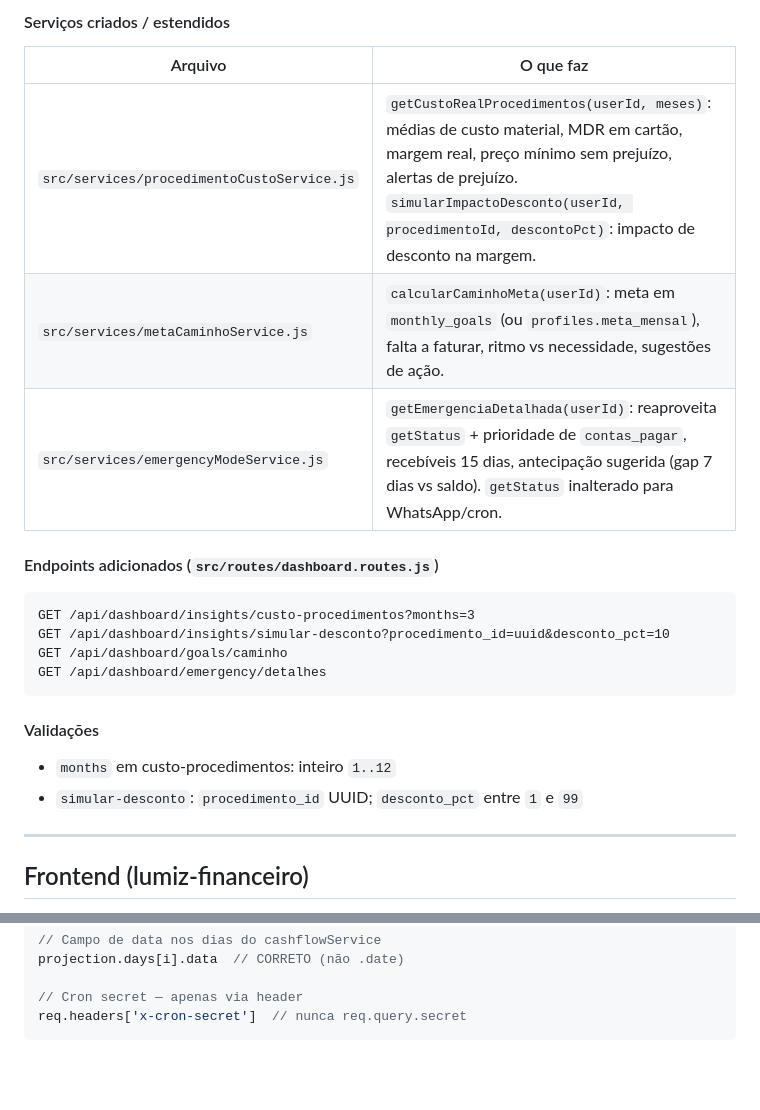
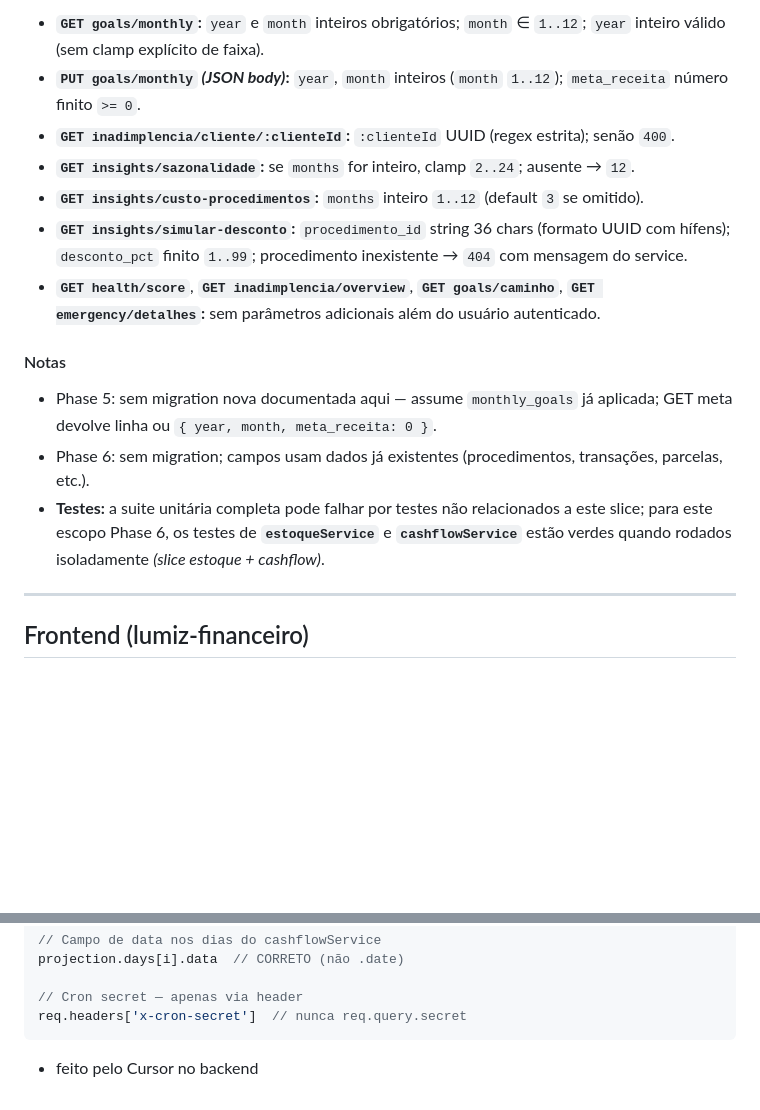
Before and after one commit to EricGuerrize/lumiz-backend, a Markdown page: implementacao2.md, 2 parts joined by grey strips. Rendered like a GitHub page; blank space fills up the shorter version.

````diff
--- a/implementacao2.md
+++ b/implementacao2.md
@@ -240,22 +239,17 @@ GET /api/dashboard/insights/sazonalidade?months=12
 
-#### Serviços criados / estendidos
-| Arquivo | O que faz |
-|---|---|
-| `src/services/procedimentoCustoService.js` | `getCustoRealProcedimentos(userId, meses)`: médias de custo material, MDR em cartão, margem real, preço mínimo sem prejuízo, alertas de prejuízo. `simularImpactoDesconto(userId, procedimentoId, descontoPct)`: impacto de desconto na margem. |
-| `src/services/metaCaminhoService.js` | `calcularCaminhoMeta(userId)`: meta em `monthly_goals` (ou `profiles.meta_mensal`), falta a faturar, ritmo vs necessidade, sugestões de ação. |
-| `src/services/emergencyModeService.js` | `getEmergenciaDetalhada(userId)`: reaproveita `getStatus` + prioridade de `contas_pagar`, recebíveis 15 dias, antecipação sugerida (gap 7 dias vs saldo). `getStatus` inalterado para WhatsApp/cron. |
+- **`GET goals/monthly`:** `year` e `month` inteiros obrigatórios; `month` ∈ `1..12`; `year` inteiro válido (sem clamp explícito de faixa).
+- **`PUT goals/monthly` *(JSON body)*:** `year`, `month` inteiros (`month` `1..12`); `meta_receita` número finito `>= 0`.
+- **`GET inadimplencia/cliente/:clienteId`:** `:clienteId` UUID (regex estrita); senão `400`.
+- **`GET insights/sazonalidade`:** se `months` for inteiro, clamp `2..24`; ausente → `12`.
+- **`GET insights/custo-procedimentos`:** `months` inteiro `1..12` (default `3` se omitido).
+- **`GET insights/simular-desconto`:** `procedimento_id` string 36 chars (formato UUID com hífens); `desconto_pct` finito `1..99`; procedimento inexistente → `404` com mensagem do service.
+- **`GET health/score`**, **`GET inadimplencia/overview`**, **`GET goals/caminho`**, **`GET emergency/detalhes`:** sem parâmetros adicionais além do usuário autenticado.
 
-#### Endpoints adicionados (`src/routes/dashboard.routes.js`)
-```
-GET /api/dashboard/insights/custo-procedimentos?months=3
-GET /api/dashboard/insights/simular-desconto?procedimento_id=uuid&desconto_pct=10
-GET /api/dashboard/goals/caminho
-GET /api/dashboard/emergency/detalhes
-```
+#### Notas
 
-#### Validações
-- `months` em custo-procedimentos: inteiro `1..12`
-- `simular-desconto`: `procedimento_id` UUID; `desconto_pct` entre `1` e `99`
+- Phase 5: sem migration nova documentada aqui — assume `monthly_goals` já aplicada; GET meta devolve linha ou `{ year, month, meta_receita: 0 }`.
+- Phase 6: sem migration; campos usam dados já existentes (procedimentos, transações, parcelas, etc.).
+- **Testes:** a suite unitária completa pode falhar por testes não relacionados a este slice; para este escopo Phase 6, os testes de **`estoqueService`** e **`cashflowService`** estão verdes quando rodados isoladamente *(slice estoque + cashflow)*.
 
 ---
 
@@ -366,3 +360,5 @@ projection.days[i].data  // CORRETO (não .date)
 // Cron secret — apenas via header
 req.headers['x-cron-secret']  // nunca req.query.secret
 ```
+
+- feito pelo Cursor no backend
````
Also changed, not shown: other parts of implementacao2.md (+28 -29 lines).
